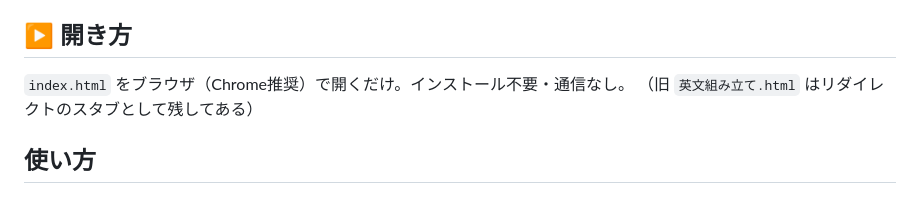
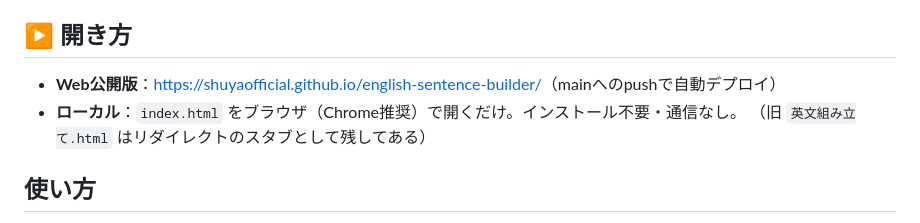
Before and after one commit to shuyaofficial/english-sentence-builder, a Markdown page: web/README.md, the part around the change. GitHub-like rendering.

```diff
--- a/web/README.md
+++ b/web/README.md
@@ -13,8 +13,9 @@ goal: 会話で「言いたいこと」を英語の語順（S→V→O）で即
 
 ## ▶ 開き方
 
-`index.html` をブラウザ（Chrome推奨）で開くだけ。インストール不要・通信なし。
-（旧 `英文組み立て.html` はリダイレクトのスタブとして残してある）
+- **Web公開版**：<https://shuyaofficial.github.io/english-sentence-builder/>（mainへのpushで自動デプロイ）
+- **ローカル**：`index.html` をブラウザ（Chrome推奨）で開くだけ。インストール不要・通信なし。
+  （旧 `英文組み立て.html` はリダイレクトのスタブとして残してある）
 
 ## 使い方
 
```
Also changed, not shown: README.md (+5 -3 lines).
